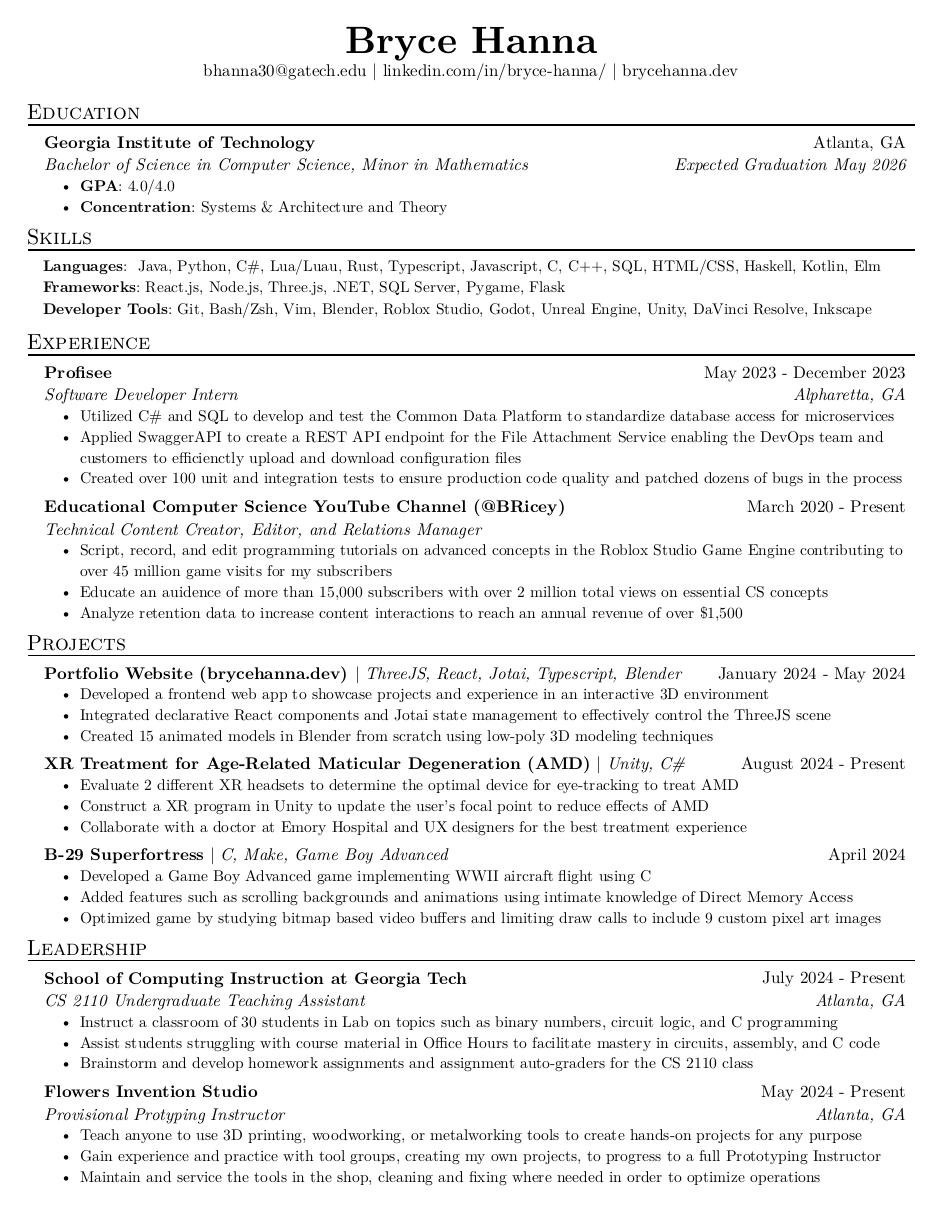
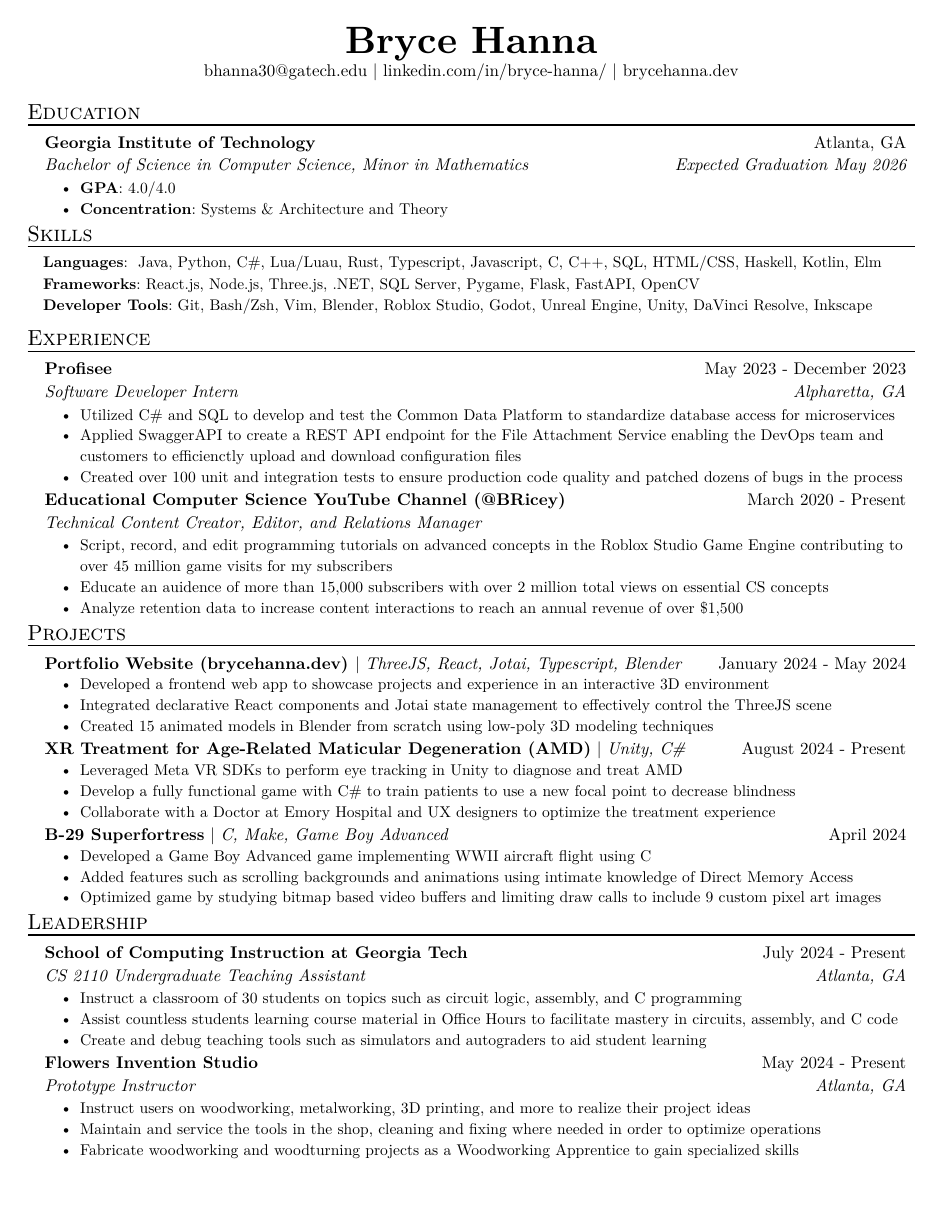
Before and after one commit to B-Ricey763/resume, a Typst document (resume.typ): the whole page. The pictures show the PDF file resume.pdf that the author committed with the source.

Commit message:
update resume

```diff
--- a/resume.typ
+++ b/resume.typ
@@ -35,7 +43,7 @@ Got this resume format from https://github.com/tzx/NNJR
 )
 #skill_item(
   category: "Frameworks",
-  skills: "React.js, Node.js, Three.js, .NET, SQL Server, Pygame, Flask",
+  skills: "React.js, Node.js, Three.js, .NET, SQL Server, Pygame, Flask, FastAPI, OpenCV",
 )
 #skill_item(
   category: "Developer Tools",
@@ -107,9 +115,9 @@ Got this resume format from https://github.com/tzx/NNJR
   name: "XR Treatment for Age-Related Maticular Degeneration (AMD)",
   skills: "Unity, C# ",
   date: "August 2024 - Present",
-  [Evaluate 2 different XR headsets to determine the optimal device for eye-tracking to treat AMD],
-  [Construct a XR program in Unity to update the user's focal point to reduce effects of AMD],
-  [Collaborate with a doctor at Emory Hospital and UX designers for the best treatment experience],
+  [Leveraged Meta VR SDKs to perform eye tracking in Unity to diagnose and treat AMD],
+  [Develop a fully functional game with C\# to train patients to use a new focal point to decrease blindness],
+  [Collaborate with a Doctor at Emory Hospital and UX designers to optimize the treatment experience],
 )
 
 #project_item(
@@ -147,17 +155,17 @@ Got this resume format from https://github.com/tzx/NNJR
   role: "CS 2110 Undergraduate Teaching Assistant",
   date: "July 2024 - Present",
   location: "Atlanta, GA",
-  [Instruct a classroom of 30 students in Lab on topics such as binary numbers, circuit logic, and C programming],
-  [Assist students struggling with course material in Office Hours to facilitate mastery in circuits, assembly, and C code],
-  [Brainstorm and develop homework assignments and assignment auto-graders for the CS 2110 class],
+  [Instruct a classroom of 30 students on topics such as circuit logic, assembly, and C programming],
+  [Assist countless students learning course material in Office Hours to facilitate mastery in circuits, assembly, and C code],
+  [Create and debug teaching tools such as simulators and autograders to aid student learning],
 )
 
 #exp_item(
   name: "Flowers Invention Studio",
-  role: "Provisional Protyping Instructor",
+  role: "Prototype Instructor",
   date: "May 2024 - Present",
   location: "Atlanta, GA",
-  [Teach anyone to use 3D printing, woodworking, or metalworking tools to create hands-on projects for any purpose ],
-  [Gain experience and practice with tool groups, creating my own projects, to progress to a full Prototyping Instructor],
+  [Instruct users on woodworking, metalworking, 3D printing, and more to realize their project ideas ],
   [Maintain and service the tools in the shop, cleaning and fixing where needed in order to optimize operations],
+  [Fabricate woodworking and woodturning projects as a Woodworking Apprentice to gain specialized skills],
 )
```
Also changed, not shown: template.typ (+30 -17 lines), hanna-bryce-resume.pdf, hanna-bryce-resume.png, resume.pdf, resume.typ (10 more changed lines). Lines whose indentation alone changed are shown as unchanged.
